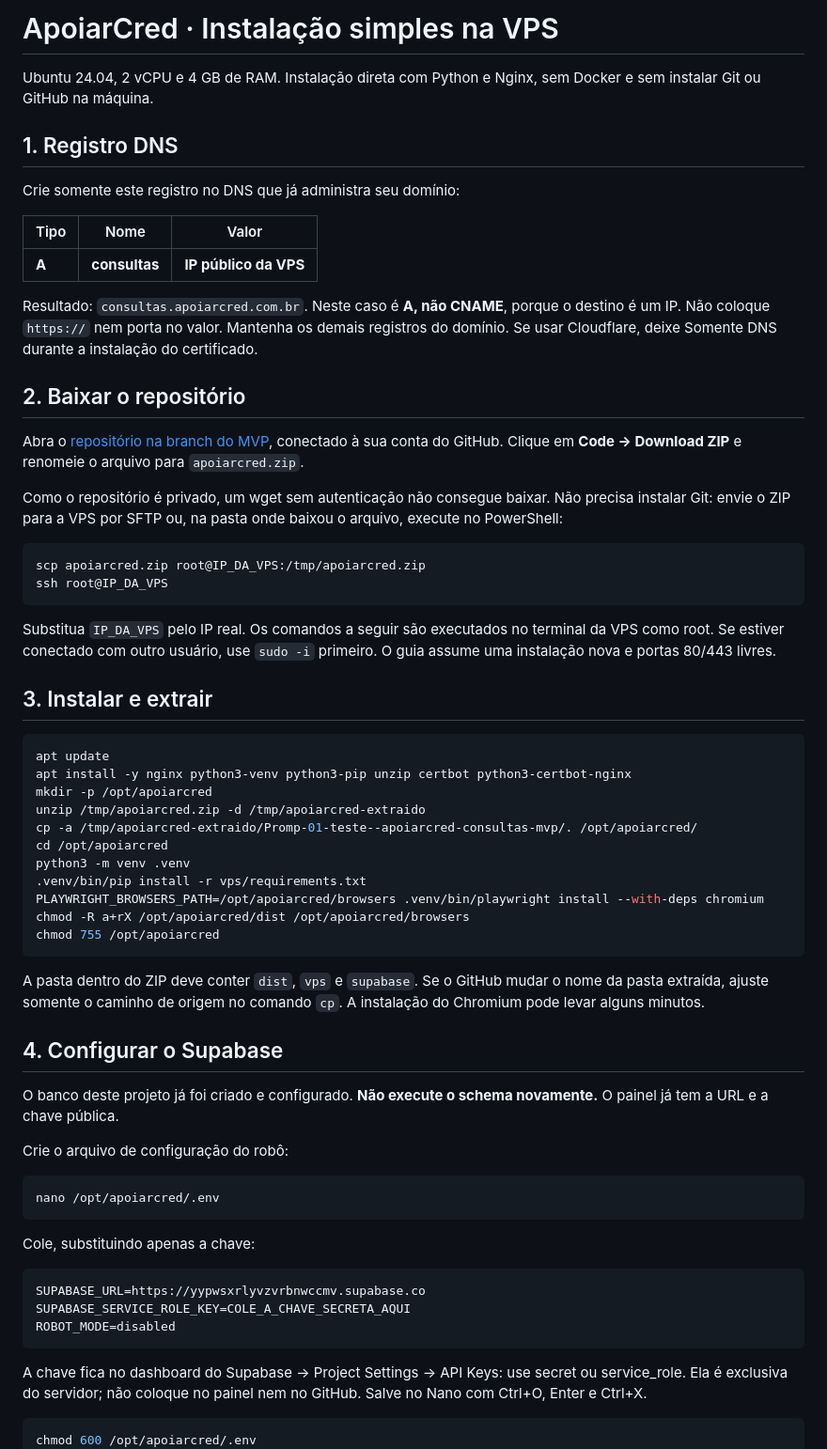
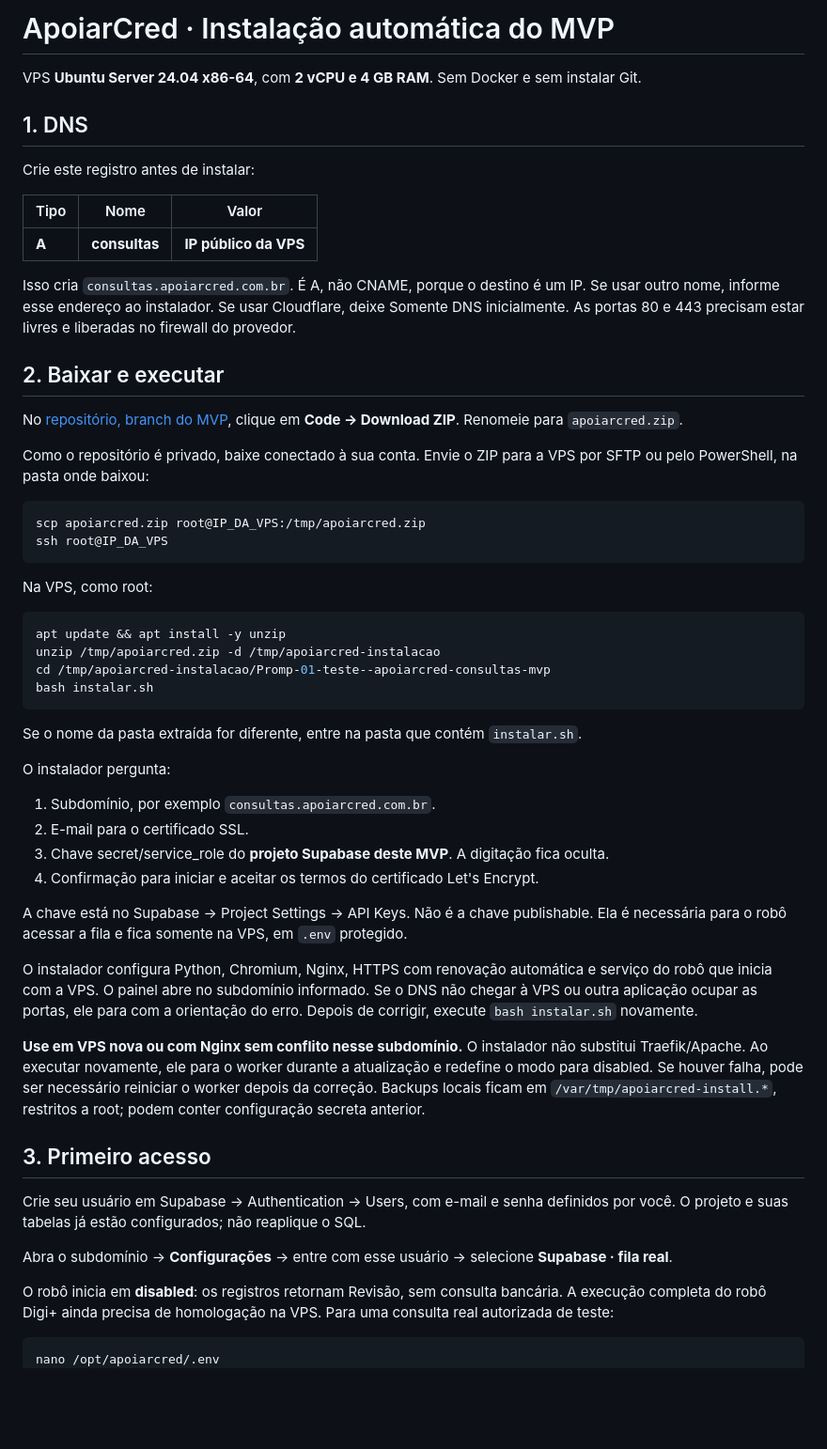
Before and after one commit to lcstrindadebr/Promp-01-teste-, a Markdown page: README.md, the part around one of its changes. Shown at 94% size. GitHub-like rendering; blank space fills up the shorter version.

Commit message:
Replace manual setup with interactive auto-installer instructions

````diff
--- a/README.md
+++ b/README.md
@@ -1,69 +1,59 @@
-# ApoiarCred · Instalação simples na VPS
+# ApoiarCred · Instalação automática do MVP
 
-Ubuntu 24.04, 2 vCPU e 4 GB de RAM. Instalação direta com Python e Nginx, sem Docker e sem instalar Git ou GitHub na máquina.
+VPS **Ubuntu Server 24.04 x86-64**, com **2 vCPU e 4 GB RAM**. Sem Docker e sem instalar Git.
 
-## 1. Registro DNS
+## 1. DNS
 
-Crie somente este registro no DNS que já administra seu domínio:
+Crie este registro antes de instalar:
 
 | Tipo | Nome | Valor |
 |---|---|---|
 | **A** | **consultas** | **IP público da VPS** |
 
-Resultado: `consultas.apoiarcred.com.br`. Neste caso é **A, não CNAME**, porque o destino é um IP. Não coloque `https://` nem porta no valor. Mantenha os demais registros do domínio. Se usar Cloudflare, deixe Somente DNS durante a instalação do certificado.
+Isso cria `consultas.apoiarcred.com.br`. É A, não CNAME, porque o destino é um IP. Se usar outro nome, informe esse endereço ao instalador. Se usar Cloudflare, deixe Somente DNS inicialmente. As portas 80 e 443 precisam estar livres e liberadas no firewall do provedor.
 
-## 2. Baixar o repositório
+## 2. Baixar e executar
 
-Abra o [repositório na branch do MVP](https://github.com/lcstrindadebr/Promp-01-teste-/tree/apoiarcred-consultas-mvp), conectado à sua conta do GitHub. Clique em **Code → Download ZIP** e renomeie o arquivo para `apoiarcred.zip`.
+No [repositório, branch do MVP](https://github.com/lcstrindadebr/Promp-01-teste-/tree/apoiarcred-consultas-mvp), clique em **Code → Download ZIP**. Renomeie para `apoiarcred.zip`.
 
-Como o repositório é privado, um wget sem autenticação não consegue baixar. Não precisa instalar Git: envie o ZIP para a VPS por SFTP ou, na pasta onde baixou o arquivo, execute no PowerShell:
+Como o repositório é privado, baixe conectado à sua conta. Envie o ZIP para a VPS por SFTP ou pelo PowerShell, na pasta onde baixou:
 
 ```powershell
 scp apoiarcred.zip root@IP_DA_VPS:/tmp/apoiarcred.zip
 ssh root@IP_DA_VPS
 ```
 
-Substitua `IP_DA_VPS` pelo IP real. Os comandos a seguir são executados no terminal da VPS como root. Se estiver conectado com outro usuário, use `sudo -i` primeiro. O guia assume uma instalação nova e portas 80/443 livres.
-
-## 3. Instalar e extrair
+Na VPS, como root:
 
 ```bash
-apt update
-apt install -y nginx python3-venv python3-pip unzip certbot python3-certbot-nginx
-mkdir -p /opt/apoiarcred
-unzip /tmp/apoiarcred.zip -d /tmp/apoiarcred-extraido
-cp -a /tmp/apoiarcred-extraido/Promp-01-teste--apoiarcred-consultas-mvp/. /opt/apoiarcred/
-cd /opt/apoiarcred
-python3 -m venv .venv
-.venv/bin/pip install -r vps/requirements.txt
-PLAYWRIGHT_BROWSERS_PATH=/opt/apoiarcred/browsers .venv/bin/playwright install --with-deps chromium
-chmod -R a+rX /opt/apoiarcred/dist /opt/apoiarcred/browsers
-chmod 755 /opt/apoiarcred
+apt update && apt install -y unzip
+unzip /tmp/apoiarcred.zip -d /tmp/apoiarcred-instalacao
+cd /tmp/apoiarcred-instalacao/Promp-01-teste--apoiarcred-consultas-mvp
+bash instalar.sh
 ```
 
-A pasta dentro do ZIP deve conter `dist`, `vps` e `supabase`. Se o GitHub mudar o nome da pasta extraída, ajuste somente o caminho de origem no comando `cp`. A instalação do Chromium pode levar alguns minutos.
+Se o nome da pasta extraída for diferente, entre na pasta que contém `instalar.sh`.
 
-## 4. Configurar o Supabase
+O instalador pergunta:
 
-O banco deste projeto já foi criado e configurado. **Não execute o schema novamente.** O painel já tem a URL e a chave pública.
+1. Subdomínio, por exemplo `consultas.apoiarcred.com.br`.
+2. E-mail para o certificado SSL.
+3. Chave secret/service_role do **projeto Supabase deste MVP**. A digitação fica oculta.
+4. Confirmação para iniciar e aceitar os termos do certificado Let's Encrypt.
 
-Crie o arquivo de configuração do robô:
+A chave está no Supabase → Project Settings → API Keys. Não é a chave publishable. Ela é necessária para o robô acessar a fila e fica somente na VPS, em `.env` protegido.
+
+O instalador configura Python, Chromium, Nginx, HTTPS com renovação automática e serviço do robô que inicia com a VPS. O painel abre no subdomínio informado. Se o DNS não chegar à VPS ou outra aplicação ocupar as portas, ele para com a orientação do erro. Depois de corrigir, execute `bash instalar.sh` novamente.
+
+**Use em VPS nova ou com Nginx sem conflito nesse subdomínio.** O instalador não substitui Traefik/Apache. Ao executar novamente, ele para o worker durante a atualização e redefine o modo para disabled. Se houver falha, pode ser necessário reiniciar o worker depois da correção. Backups locais ficam em `/var/tmp/apoiarcred-install.*`, restritos a root; podem conter configuração secreta anterior.
+
+## 3. Primeiro acesso
+
+Crie seu usuário em Supabase → Authentication → Users, com e-mail e senha definidos por você. O projeto e suas tabelas já estão configurados; não reaplique o SQL.
+
+Abra o subdomínio → **Configurações** → entre com esse usuário → selecione **Supabase · fila real**.
+
+O robô inicia em **disabled**: os registros retornam Revisão, sem consulta bancária. A execução completa do robô Digi+ ainda precisa de homologação na VPS. Para uma consulta real autorizada de teste:
 
 ```bash
 nano /opt/apoiarcred/.env
-```
-
-Cole, substituindo apenas a chave:
-
-```dotenv
-SUPABASE_URL=https://yypwsxrlyvzvrbnwccmv.supabase.co
-SUPABASE_SERVICE_ROLE_KEY=COLE_A_CHAVE_SECRETA_AQUI
-ROBOT_MODE=disabled
-```
-
-A chave fica no dashboard do Supabase → Project Settings → API Keys: use secret ou service_role. Ela é exclusiva do servidor; não coloque no painel nem no GitHub. Salve no Nano com Ctrl+O, Enter e Ctrl+X.
-
-```bash
-chmod 600 /opt/apoiarcred/.env
-```
-
````
Also changed, not shown: other parts of README.md (+8 -120 lines).
